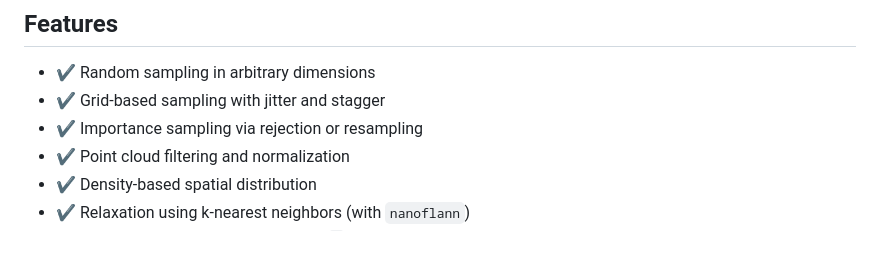
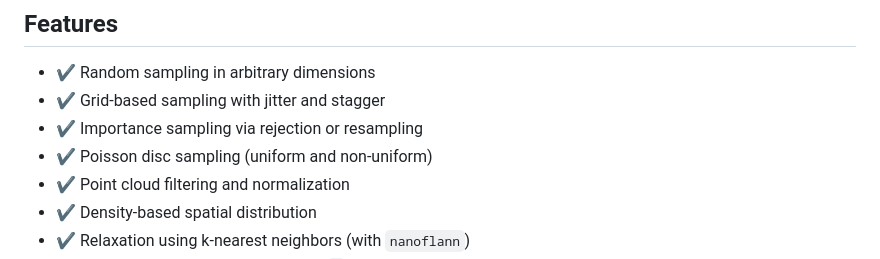
Before and after one commit to otto-link/PointSampler, a Markdown page: README.md, the part around the change. Drawn GitHub-style.

```diff
--- a/README.md
+++ b/README.md
@@ -9,6 +9,7 @@ The library is designed to be generic, extensible, and dimensionality-independen
 - ✔️ Random sampling in arbitrary dimensions
 - ✔️ Grid-based sampling with jitter and stagger
 - ✔️ Importance sampling via rejection or resampling
+- ✔️ Poisson disc sampling (uniform and non-uniform)
 - ✔️ Point cloud filtering and normalization
 - ✔️ Density-based spatial distribution
 - ✔️ Relaxation using k-nearest neighbors (with `nanoflann`)
```
